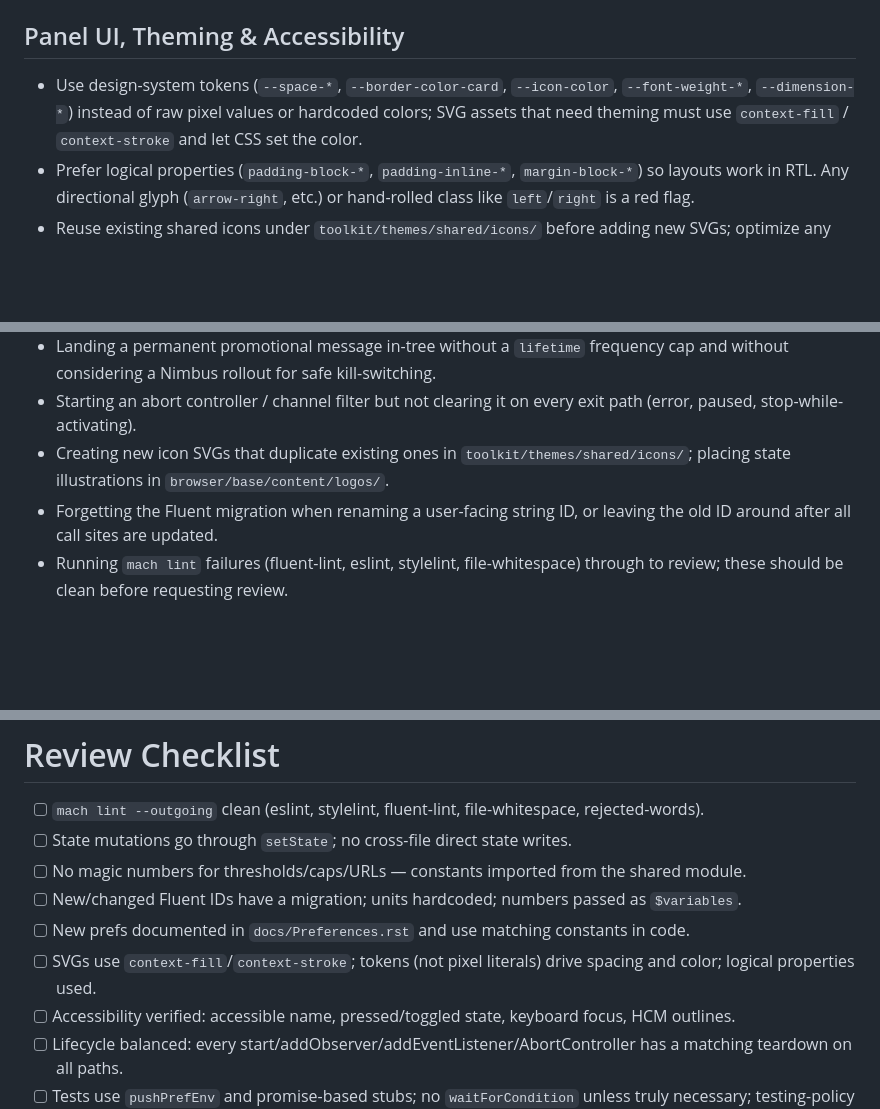
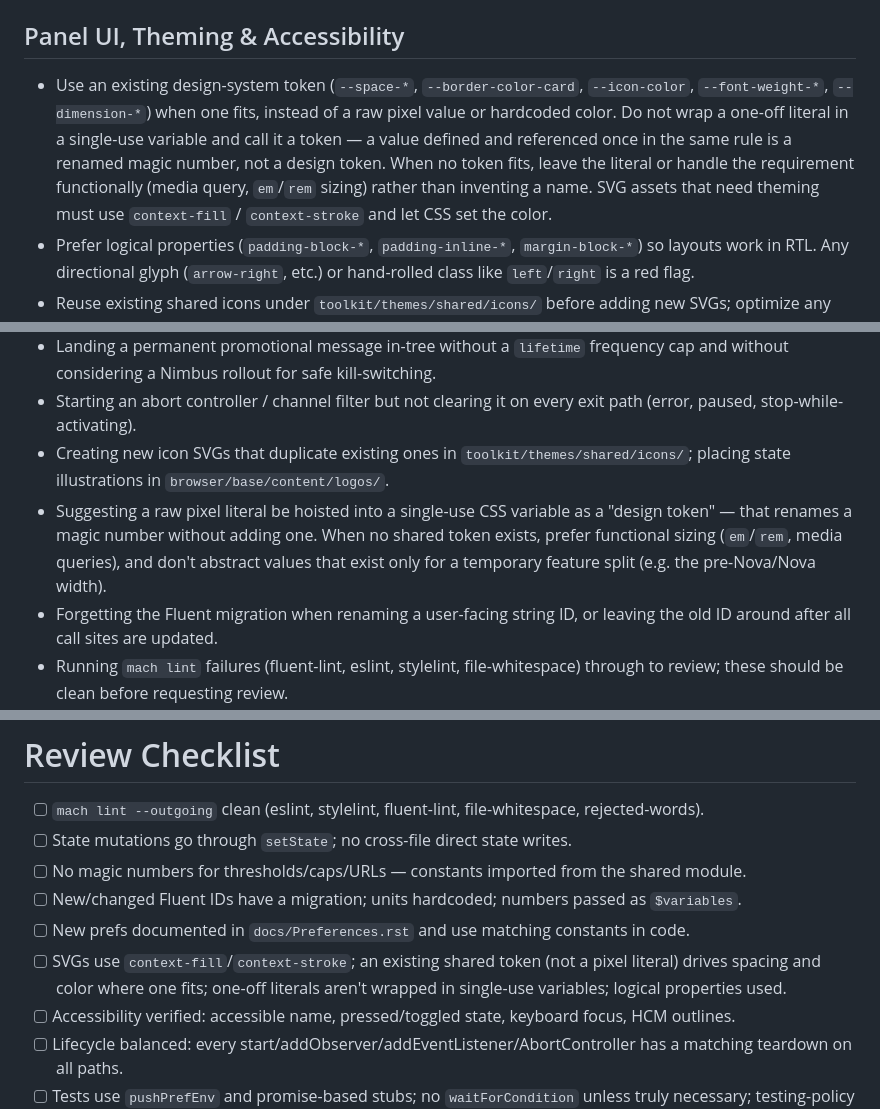
Before and after one commit to msujaws/qreviews, a Markdown page: skills/ip-protection-review/SKILL.md, 3 parts joined by grey strips. GitHub-like rendering; blank space fills up the shorter version.

Commit message:
Scope IPP CSS-token rule against single-use variable wrappers
A qreviews finding on D305362 told the author to wrap a raw 360px panel
width in a single-use --ipp-panel-width variable and call it a design
token. The reviewer rejected it: a value defined and referenced once in
the same rule is a renamed magic number, not a token, and the real fix is
functional (media query + em-based sizing).

The rubric stated the token rule absolutely, so the model invented a fake
token to satisfy it rather than recognizing no token applied. Scope the
rule to existing shared tokens, forbid single-use wrappers, point to
functional sizing when no token fits, and record the case as a pitfall.

```diff
--- a/skills/ip-protection-review/SKILL.md
+++ b/skills/ip-protection-review/SKILL.md
@@ -32,7 +32,7 @@ description: Durable review guidance for Firefox's built-in IP Protection (VPN)
 - New user-facing strings belong in `browser/locales/en-US/browser/ipProtection.ftl` and must be wired into `browser.xhtml` outside the "Untranslated FTL" block.
 
 ## Panel UI, Theming & Accessibility
-- Use design-system tokens (`--space-*`, `--border-color-card`, `--icon-color`, `--font-weight-*`, `--dimension-*`) instead of raw pixel values or hardcoded colors; SVG assets that need theming must use `context-fill` / `context-stroke` and let CSS set the color.
+- Use an existing design-system token (`--space-*`, `--border-color-card`, `--icon-color`, `--font-weight-*`, `--dimension-*`) when one fits, instead of a raw pixel value or hardcoded color. Do not wrap a one-off literal in a single-use variable and call it a token — a value defined and referenced once in the same rule is a renamed magic number, not a design token. When no token fits, leave the literal or handle the requirement functionally (media query, `em`/`rem` sizing) rather than inventing a name. SVG assets that need theming must use `context-fill` / `context-stroke` and let CSS set the color.
 - Prefer logical properties (`padding-block-*`, `padding-inline-*`, `margin-block-*`) so layouts work in RTL. Any directional glyph (`arrow-right`, etc.) or hand-rolled class like `left`/`right` is a red flag.
 - Reuse existing shared icons under `toolkit/themes/shared/icons/` before adding new SVGs; optimize any new SVG (e.g. via SVGOMG) and place module illustrations under `browser/components/ipprotection/assets/` (not `browser/base/content/logos/`).
 - Prefer `moz-button` / `moz-card` and existing panel conventions (`subviewbutton-nav`, overflow attributes) over re-implementing styles; avoid overriding `--arrowpanel-*` variables when a local margin/padding change will do.
@@ -70,6 +70,7 @@ description: Durable review guidance for Firefox's built-in IP Protection (VPN)
 - Landing a permanent promotional message in-tree without a `lifetime` frequency cap and without considering a Nimbus rollout for safe kill-switching.
 - Starting an abort controller / channel filter but not clearing it on every exit path (error, paused, stop-while-activating).
 - Creating new icon SVGs that duplicate existing ones in `toolkit/themes/shared/icons/`; placing state illustrations in `browser/base/content/logos/`.
+- Suggesting a raw pixel literal be hoisted into a single-use CSS variable as a "design token" — that renames a magic number without adding one. When no shared token exists, prefer functional sizing (`em`/`rem`, media queries), and don't abstract values that exist only for a temporary feature split (e.g. the pre-Nova/Nova width).
 - Forgetting the Fluent migration when renaming a user-facing string ID, or leaving the old ID around after all call sites are updated.
 - Running `mach lint` failures (fluent-lint, eslint, stylelint, file-whitespace) through to review; these should be clean before requesting review.
 - Editing `mots.yaml` without running `mots clean`.
@@ -94,7 +95,7 @@ description: Durable review guidance for Firefox's built-in IP Protection (VPN)
 - [ ] No magic numbers for thresholds/caps/URLs — constants imported from the shared module.
 - [ ] New/changed Fluent IDs have a migration; units hardcoded; numbers passed as `$variables`.
 - [ ] New prefs documented in `docs/Preferences.rst` and use matching constants in code.
-- [ ] SVGs use `context-fill`/`context-stroke`; tokens (not pixel literals) drive spacing and color; logical properties used.
+- [ ] SVGs use `context-fill`/`context-stroke`; an existing shared token (not a pixel literal) drives spacing and color where one fits; one-off literals aren't wrapped in single-use variables; logical properties used.
 - [ ] Accessibility verified: accessible name, pressed/toggled state, keyboard focus, HCM outlines.
 - [ ] Lifecycle balanced: every start/addObserver/addEventListener/AbortController has a matching teardown on all paths.
 - [ ] Tests use `pushPrefEnv` and promise-based stubs; no `waitForCondition` unless truly necessary; testing-policy tag applied.
```
